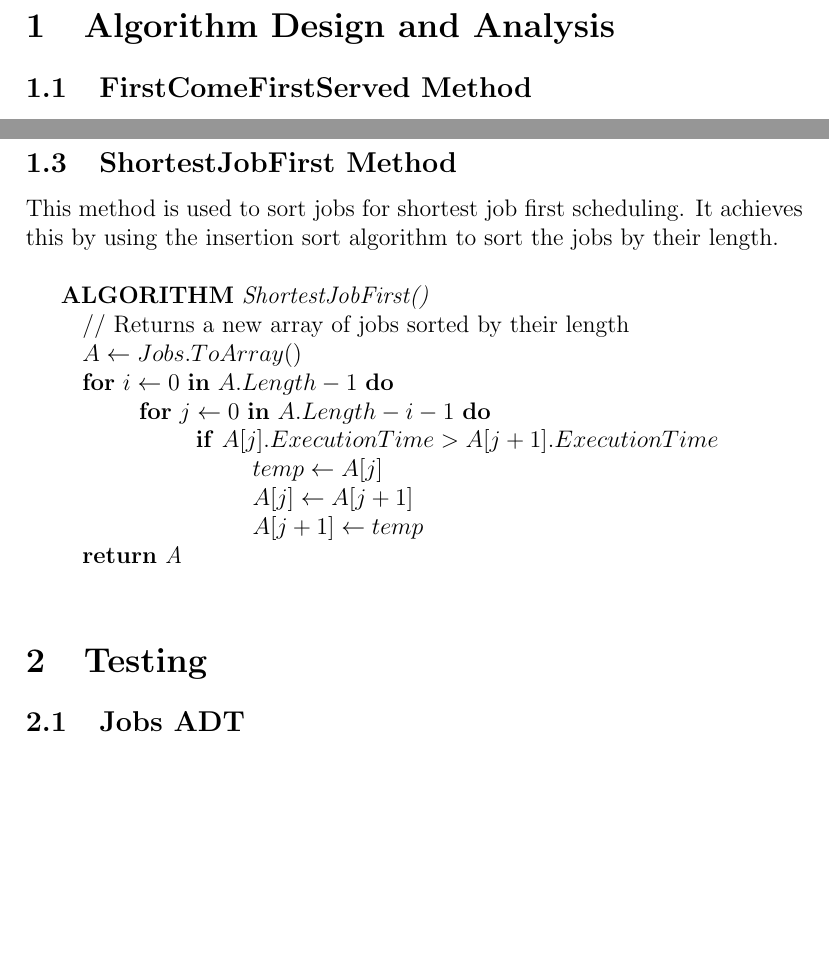
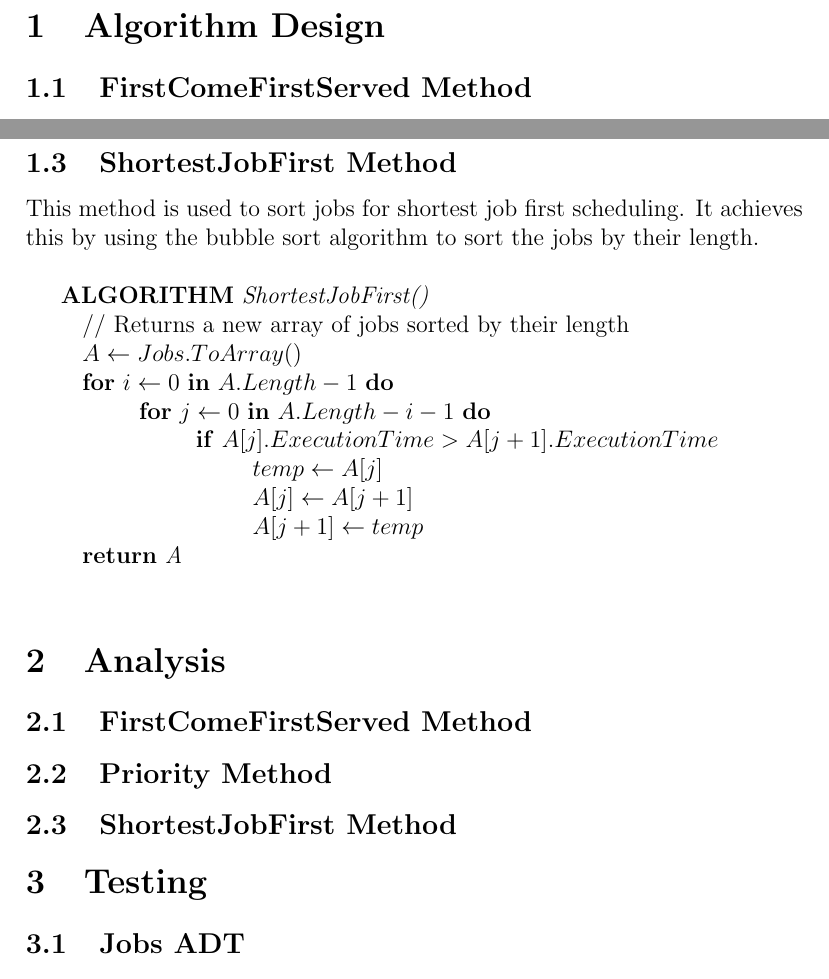
Before and after one commit to danemadsen/CAB301-Assignment-1, a LaTeX document (docs/CAB301-A1-Report.tex): two parts of pages 3 and 4 of 4, joined at a grey line, cut so that both start at the same text, the shorter picture padded with empty space. Compiled offline with pdfLaTeX.

Commit message:
Fixed typo

```diff
--- a/docs/CAB301-A1-Report.tex
+++ b/docs/CAB301-A1-Report.tex
@@ -20,7 +20,7 @@
 	\tableofcontents
 	\newpage
 
-	\section{Algorithm Design and Analysis}
+	\section{Algorithm Design}
 		\subsection{FirstComeFirstServed Method}
 			This method is used to sort jobs for first come first served scheduling. It achieves
 			this by using the selection sort algorithm to sort the jobs by their arrival time.\\
@@ -55,7 +55,7 @@
 
 		\subsection{ShortestJobFirst Method}
 			This method is used to sort jobs for shortest job first scheduling. It achieves this by
-			using the insertion sort algorithm to sort the jobs by their length.\\
+			using the bubble sort algorithm to sort the jobs by their length.\\
 
 			\textbf{ALGORITHM} \textit{ShortestJobFirst()}\\
 			\null\hspace{1cm}// Returns a new array of jobs sorted by their length\\
@@ -67,6 +67,10 @@
 			\null\hspace{4cm}\textit{$A[j] \gets A[j + 1]$}\\
 			\null\hspace{4cm}\textit{$A[j + 1] \gets temp$}\\
 			\null\hspace{1cm}\textbf{return} \textit{A}\\
+	\section{Analysis}
+		\subsection{FirstComeFirstServed Method}
+		\subsection{Priority Method}
+		\subsection{ShortestJobFirst Method}
 
 	\section{Testing}
 		\subsection{Jobs ADT}
```
Also changed, not shown: docs/CAB301-A1-Report.pdf.
